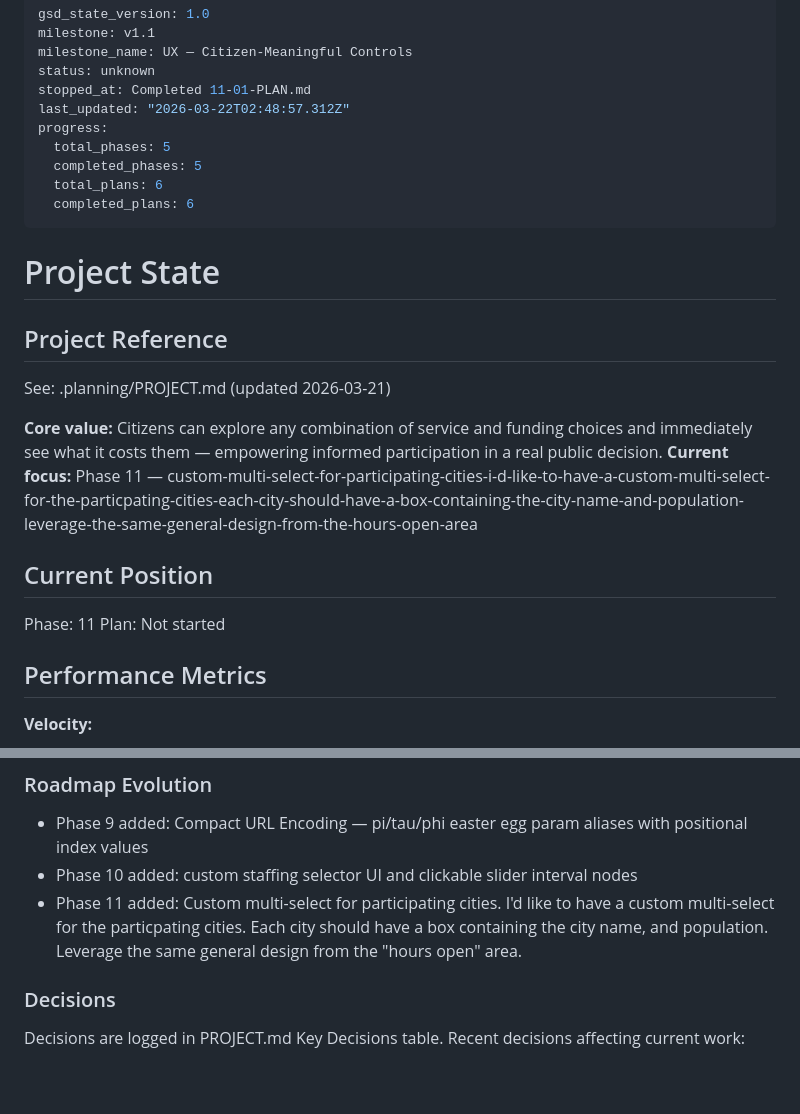
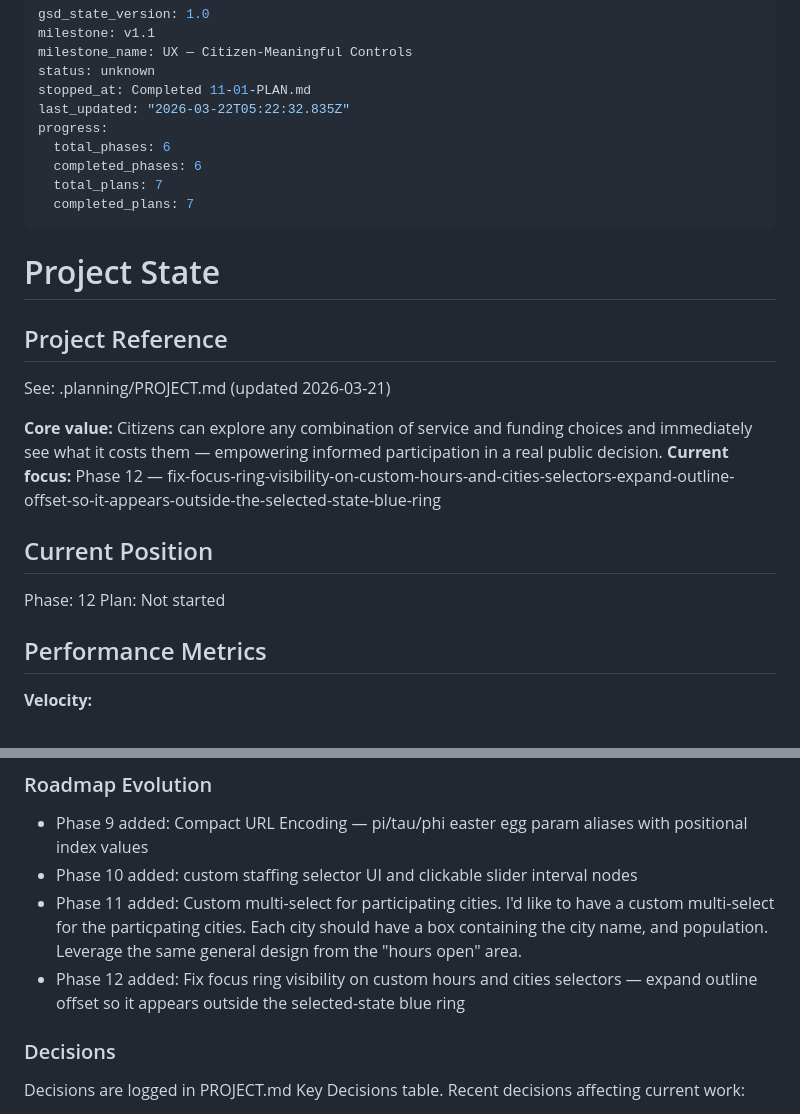
Before and after one commit to TheMcMurder/library-choices, a Markdown page: .planning/STATE.md, 2 parts joined by grey strips. Drawn GitHub-style; blank space fills up the shorter version.

Commit message:
docs(phase-12): complete phase execution

```diff
--- a/.planning/STATE.md
+++ b/.planning/STATE.md
@@ -4,12 +4,12 @@ milestone: v1.1
 milestone_name: UX — Citizen-Meaningful Controls
 status: unknown
 stopped_at: Completed 11-01-PLAN.md
-last_updated: "2026-03-22T02:48:57.312Z"
+last_updated: "2026-03-22T05:22:32.835Z"
 progress:
-  total_phases: 5
-  completed_phases: 5
-  total_plans: 6
-  completed_plans: 6
+  total_phases: 6
+  completed_phases: 6
+  total_plans: 7
+  completed_plans: 7
 ---
 
 # Project State
@@ -19,11 +19,11 @@ progress:
 See: .planning/PROJECT.md (updated 2026-03-21)
 
 **Core value:** Citizens can explore any combination of service and funding choices and immediately see what it costs them — empowering informed participation in a real public decision.
-**Current focus:** Phase 11 — custom-multi-select-for-participating-cities-i-d-like-to-have-a-custom-multi-select-for-the-particpating-cities-each-city-should-have-a-box-containing-the-city-name-and-population-leverage-the-same-general-design-from-the-hours-open-area
+**Current focus:** Phase 12 — fix-focus-ring-visibility-on-custom-hours-and-cities-selectors-expand-outline-offset-so-it-appears-outside-the-selected-state-blue-ring
 
 ## Current Position
 
-Phase: 11
+Phase: 12
 Plan: Not started
 
 ## Performance Metrics
@@ -70,6 +70,7 @@ Plan: Not started
 - Phase 9 added: Compact URL Encoding — pi/tau/phi easter egg param aliases with positional index values
 - Phase 10 added: custom staffing selector UI and clickable slider interval nodes
 - Phase 11 added: Custom multi-select for participating cities. I'd like to have a custom multi-select for the particpating cities. Each city should have a box containing the city name, and population. Leverage the same general design from the "hours open" area.
+- Phase 12 added: Fix focus ring visibility on custom hours and cities selectors — expand outline offset so it appears outside the selected-state blue ring
 
 ### Decisions
 
```
Also changed, not shown: .planning/ROADMAP.md (+2 -2 lines), 1 other file.
